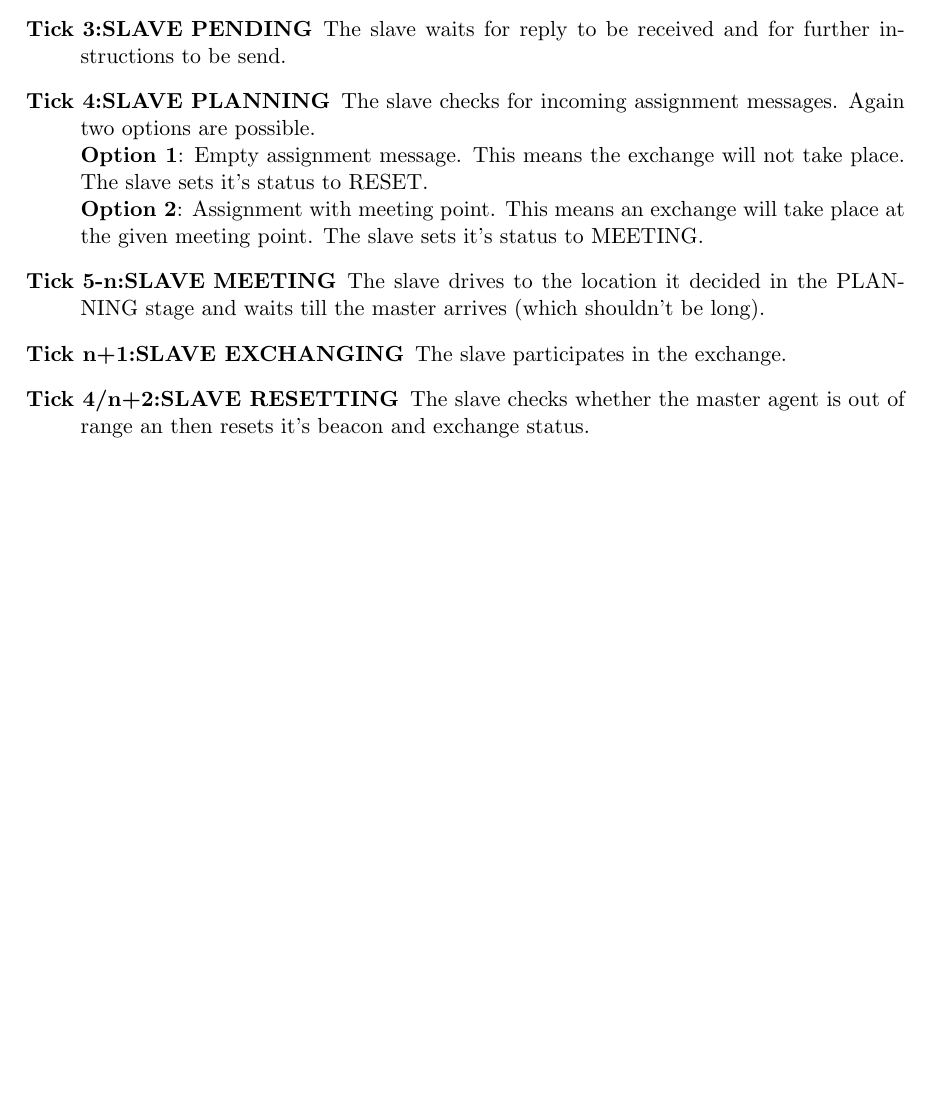
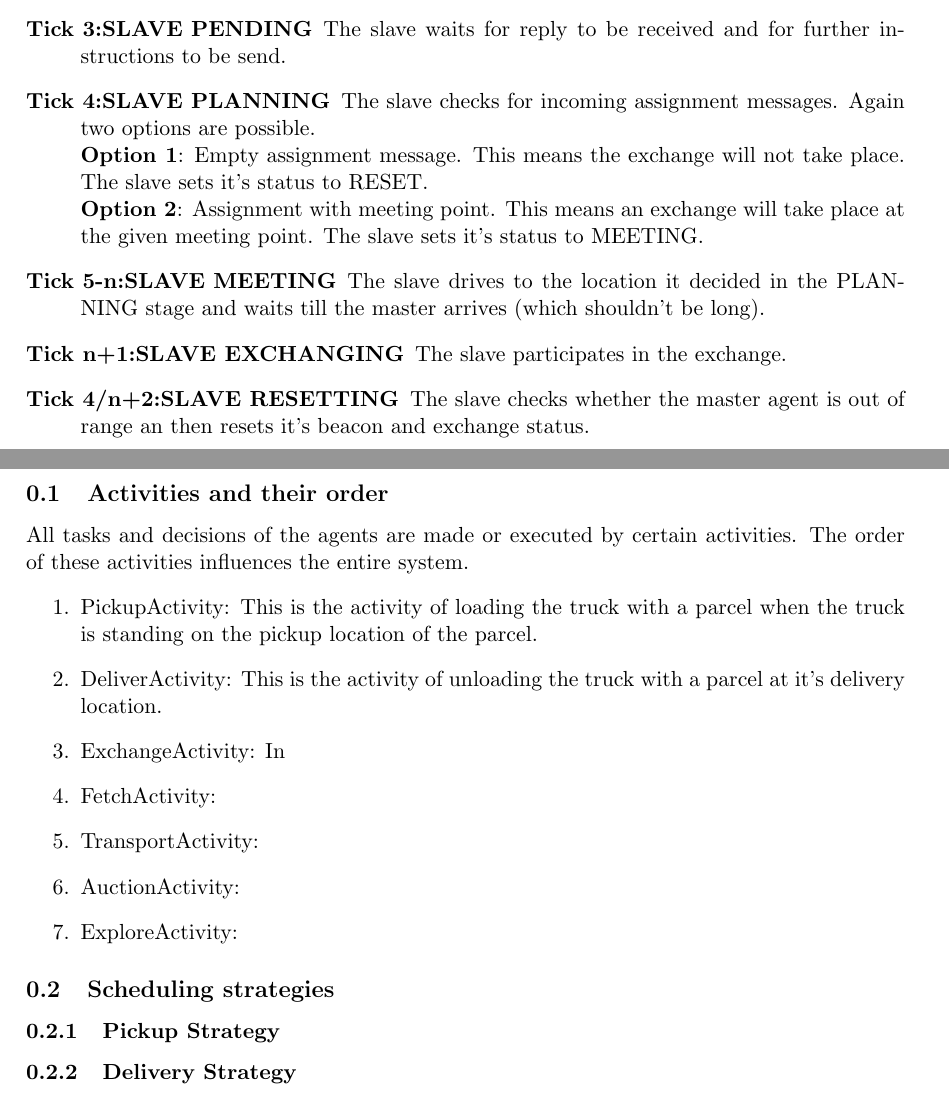
Before and after one commit to JDevlieghere/MAS, a LaTeX document (report/subfiles/design.tex): part of page 2 of 2 before the commit and two parts of pages 2 and 3 of 3 after it, the two joined at a grey line, cut so that both start at the same text, the shorter picture padded with empty space. Compiled offline with pdfLaTeX.

Commit message:
Design and fix of Activity order

```diff
--- a/report/subfiles/design.tex
+++ b/report/subfiles/design.tex
@@ -97,4 +97,21 @@ An already pinged agent won't try to ping the other agent and becomes the slave
 	\item[Tick 4/n+2:SLAVE RESETTING]
 	The slave checks whether the master agent is out of range an then resets it's beacon and exchange status.
 \end{description}
+
+\subsection{Activities and their order}
+All tasks and decisions of the agents are made or executed by certain activities.
+The order of these activities influences the entire system.
+\begin{enumerate}
+	\item PickupActivity: This is the activity of loading the truck with a parcel when the truck is standing on the pickup location of the parcel.
+	\item DeliverActivity: This is the activity of unloading the truck with a parcel at it's delivery location.
+	\item ExchangeActivity: In
+	\item FetchActivity:
+	\item TransportActivity:
+	\item AuctionActivity:
+	\item ExploreActivity:
+\end{enumerate}
+\subsection{Scheduling strategies}
+
+\subsubsection{Pickup Strategy}
+\subsubsection{Delivery Strategy}
 \end{document}
```
Also changed, not shown: 1 other file.
